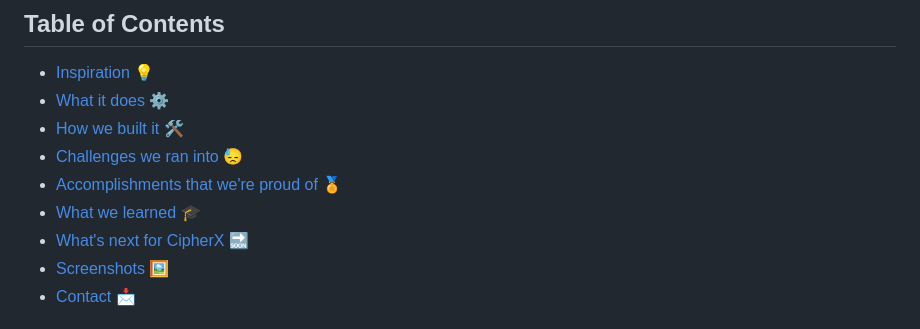
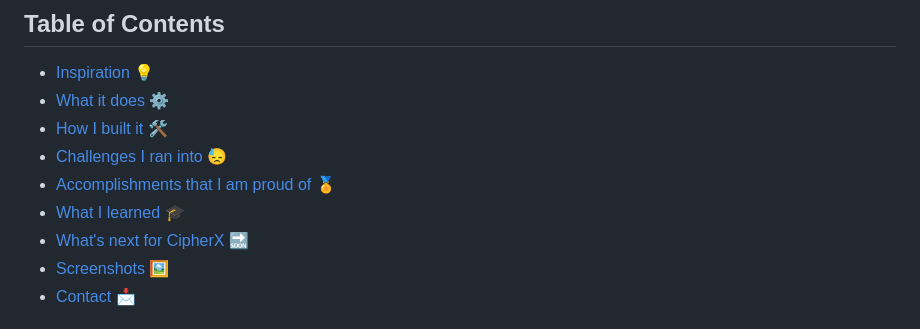
Before and after one commit to aman-chhetri/cipher-x, a Markdown page: README.md, the part around the change. GitHub-like rendering.

```diff
--- a/README.md
+++ b/README.md
@@ -5,10 +5,10 @@
 ## Table of Contents
 * [Inspiration 💡](#inspiration)
 * [What it does ⚙️](#what_it_does)
-* [How we built it 🛠️](#built)
-* [Challenges we ran into 😓](#challenges)
-* [Accomplishments that we're proud of 🏅](#accomplishments)
-* [What we learned 🎓](#learning)
+* [How I built it 🛠️](#built)
+* [Challenges I ran into 😓](#challenges)
+* [Accomplishments that I am proud of 🏅](#accomplishments)
+* [What I learned 🎓](#learning)
 * [What's next for CipherX 🔜](#what-next)
 * [Screenshots 🖼️](#screenshots)
 * [Contact 📩](#contact)
```
